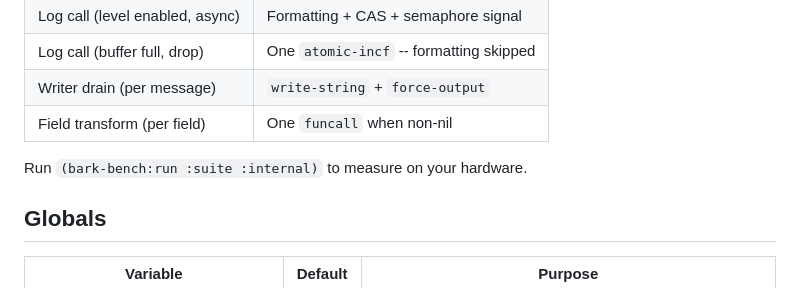
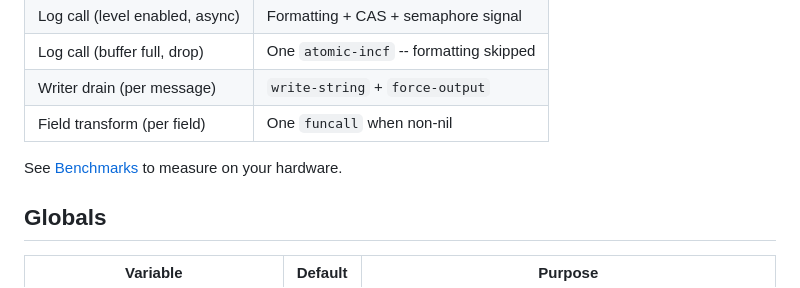
Before and after one commit to ivanbulanov/cl-bark, a Markdown page: README.md, the part around the change. Rendered like a GitHub page.

Commit message:
replace inline REPL command with link to Benchmarks section

```diff
--- a/README.md
+++ b/README.md
@@ -893,7 +893,7 @@ Every log call formats the message to a finished string in the caller's thread,
 | Writer drain (per message) | `write-string` + `force-output` |
 | Field transform (per field) | One `funcall` when non-nil |
 
-Run `(bark-bench:run :suite :internal)` to measure on your hardware.
+See [Benchmarks](#benchmarks) to measure on your hardware.
 
 ## Globals
 
```
